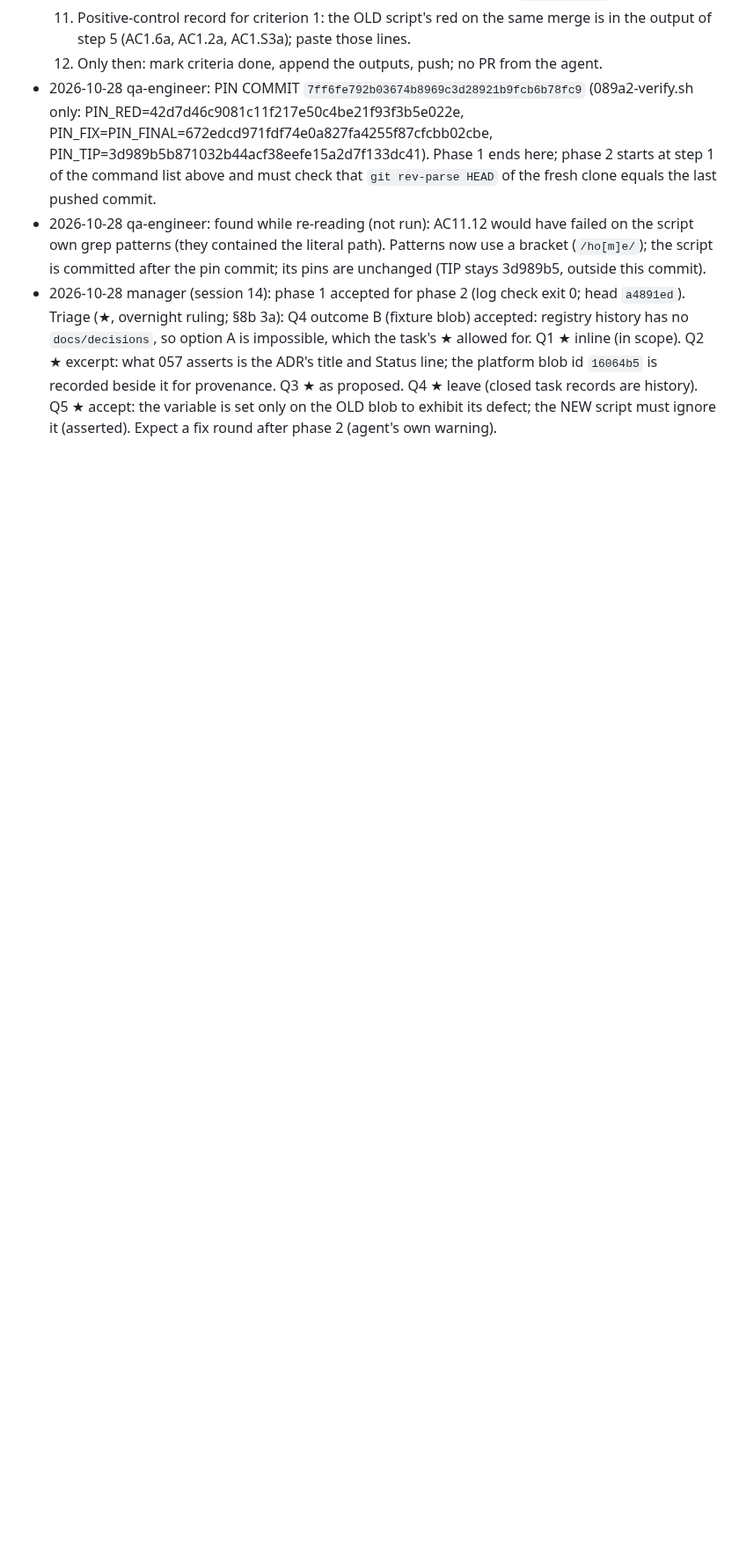
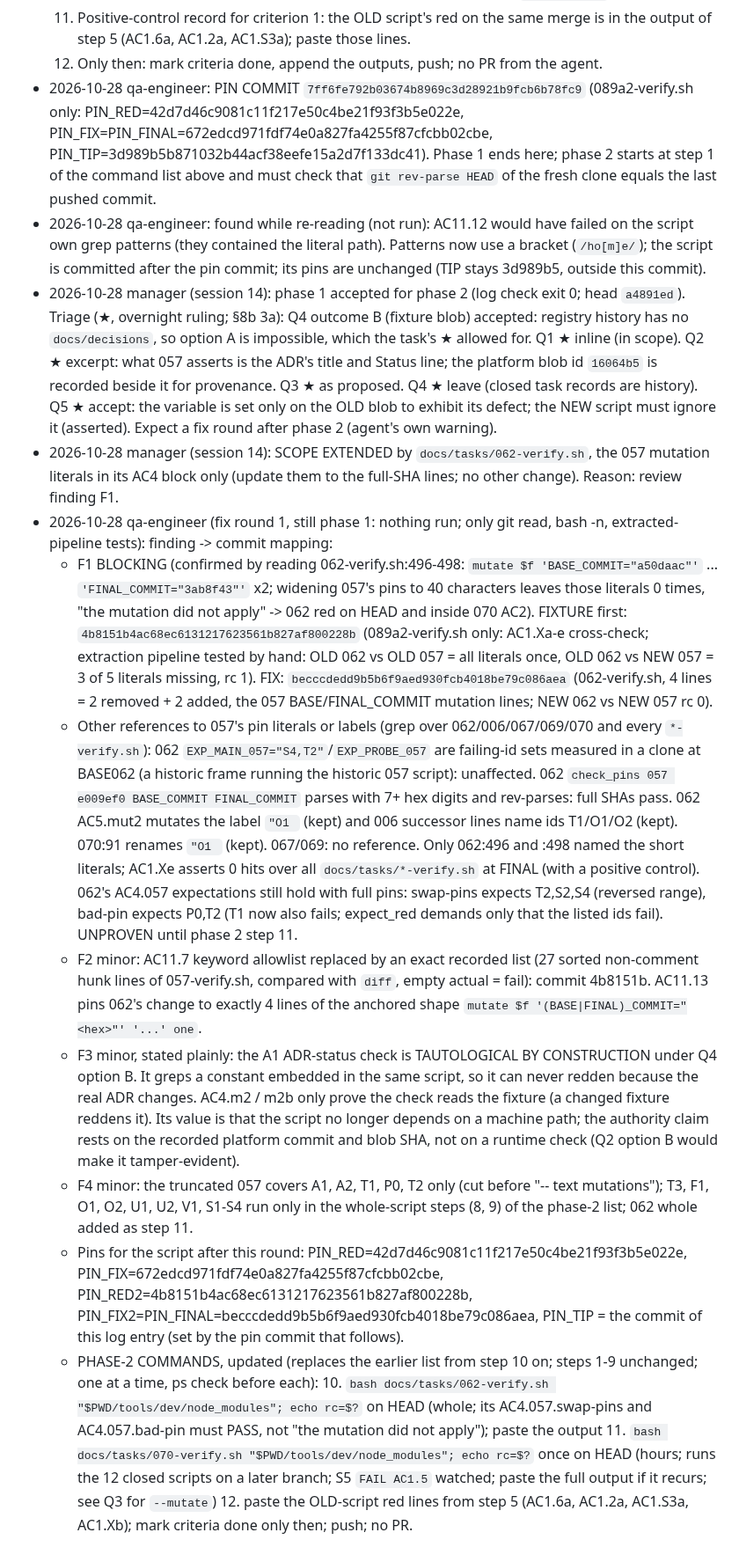
Before and after one commit to worldofmodcraft/registry, a Markdown page: docs/tasks/089a2-closed-verify-sweep-registry-a2.md, the part around one of its changes. Shown at 88% size. Rendered like a GitHub page; blank space fills up the shorter version.

Commit message:
Task 089a2 fix round 1: scope extension, finding mapping, updated phase-2 commands
Co-Authored-By: Claude Opus 5.5 <noreply@anthropic.com>

```diff
--- a/docs/tasks/089a2-closed-verify-sweep-registry-a2.md
+++ b/docs/tasks/089a2-closed-verify-sweep-registry-a2.md
@@ -88,3 +88,17 @@ Same pattern as part B (`origin/task/089b-closed-verify-sweep-registry-b`, file
   Q1 ★ inline (in scope). Q2 ★ excerpt: what 057 asserts is the ADR's title and Status line; the platform blob id `16064b5` is recorded beside it
   for provenance. Q3 ★ as proposed. Q4 ★ leave (closed task records are history). Q5 ★ accept: the variable is set only on the OLD blob to
   exhibit its defect; the NEW script must ignore it (asserted). Expect a fix round after phase 2 (agent's own warning).
+- 2026-10-28 manager (session 14): SCOPE EXTENDED by `docs/tasks/062-verify.sh`, the 057 mutation literals in its AC4 block only (update them to the full-SHA lines; no other change). Reason: review finding F1.
+- 2026-10-28 qa-engineer (fix round 1, still phase 1: nothing run; only git read, bash -n, extracted-pipeline tests): finding -> commit mapping:
+  - F1 BLOCKING (confirmed by reading 062-verify.sh:496-498: `mutate $f 'BASE_COMMIT="a50daac"'` ... `'FINAL_COMMIT="3ab8f43"'` x2; widening 057's pins to 40 characters leaves those literals 0 times, "the mutation did not apply" -> 062 red on HEAD and inside 070 AC2).
+    FIXTURE first: `4b8151b4ac68ec6131217623561b827af800228b` (089a2-verify.sh only: AC1.Xa-e cross-check; extraction pipeline tested by hand: OLD 062 vs OLD 057 = all literals once, OLD 062 vs NEW 057 = 3 of 5 literals missing, rc 1). FIX: `becccdedd9b5b6f9aed930fcb4018be79c086aea` (062-verify.sh, 4 lines = 2 removed + 2 added, the 057 BASE/FINAL_COMMIT mutation lines; NEW 062 vs NEW 057 rc 0).
+  - Other references to 057's pin literals or labels (grep over 062/006/067/069/070 and every `*-verify.sh`): 062 `EXP_MAIN_057="S4,T2"`/`EXP_PROBE_057` are failing-id sets measured in a clone at BASE062 (a historic frame running the historic 057 script): unaffected. 062 `check_pins 057 e009ef0 BASE_COMMIT FINAL_COMMIT` parses with 7+ hex digits and rev-parses: full SHAs pass. 062 AC5.mut2 mutates the label `"O1 ` (kept) and 006 successor lines name ids T1/O1/O2 (kept). 070:91 renames `"O1 ` (kept). 067/069: no reference. Only 062:496 and :498 named the short literals; AC1.Xe asserts 0 hits over all `docs/tasks/*-verify.sh` at FINAL (with a positive control).
+    062's AC4.057 expectations still hold with full pins: swap-pins expects T2,S2,S4 (reversed range), bad-pin expects P0,T2 (T1 now also fails; expect_red demands only that the listed ids fail). UNPROVEN until phase 2 step 11.
+  - F2 minor: AC11.7 keyword allowlist replaced by an exact recorded list (27 sorted non-comment hunk lines of 057-verify.sh, compared with `diff`, empty actual = fail): commit 4b8151b. AC11.13 pins 062's change to exactly 4 lines of the anchored shape `mutate $f '(BASE|FINAL)_COMMIT="<hex>"' '...' one`.
+  - F3 minor, stated plainly: the A1 ADR-status check is TAUTOLOGICAL BY CONSTRUCTION under Q4 option B. It greps a constant embedded in the same script, so it can never redden because the real ADR changes. AC4.m2 / m2b only prove the check reads the fixture (a changed fixture reddens it). Its value is that the script no longer depends on a machine path; the authority claim rests on the recorded platform commit and blob SHA, not on a runtime check (Q2 option B would make it tamper-evident).
+  - F4 minor: the truncated 057 covers A1, A2, T1, P0, T2 only (cut before "-- text mutations"); T3, F1, O1, O2, U1, U2, V1, S1-S4 run only in the whole-script steps (8, 9) of the phase-2 list; 062 whole added as step 11.
+  - Pins for the script after this round: PIN_RED=42d7d46c9081c11f217e50c4be21f93f3b5e022e, PIN_FIX=672edcd971fdf74e0a827fa4255f87cfcbb02cbe, PIN_RED2=4b8151b4ac68ec6131217623561b827af800228b, PIN_FIX2=PIN_FINAL=becccdedd9b5b6f9aed930fcb4018be79c086aea, PIN_TIP = the commit of this log entry (set by the pin commit that follows).
+  - PHASE-2 COMMANDS, updated (replaces the earlier list from step 10 on; steps 1-9 unchanged; one at a time, ps check before each):
+    10. `bash docs/tasks/062-verify.sh "$PWD/tools/dev/node_modules"; echo rc=$?` on HEAD (whole; its AC4.057.swap-pins and AC4.057.bad-pin must PASS, not "the mutation did not apply"); paste the output
+    11. `bash docs/tasks/070-verify.sh "$PWD/tools/dev/node_modules"; echo rc=$?` once on HEAD (hours; runs the 12 closed scripts on a later branch; S5 `FAIL AC1.5` watched; paste the full output if it recurs; see Q3 for `--mutate`)
+    12. paste the OLD-script red lines from step 5 (AC1.6a, AC1.2a, AC1.S3a, AC1.Xb); mark criteria done only then; push; no PR.
```
Also changed, not shown: other parts of docs/tasks/089a2-closed-verify-sweep-registry-a2.md (+1 -1 lines).
